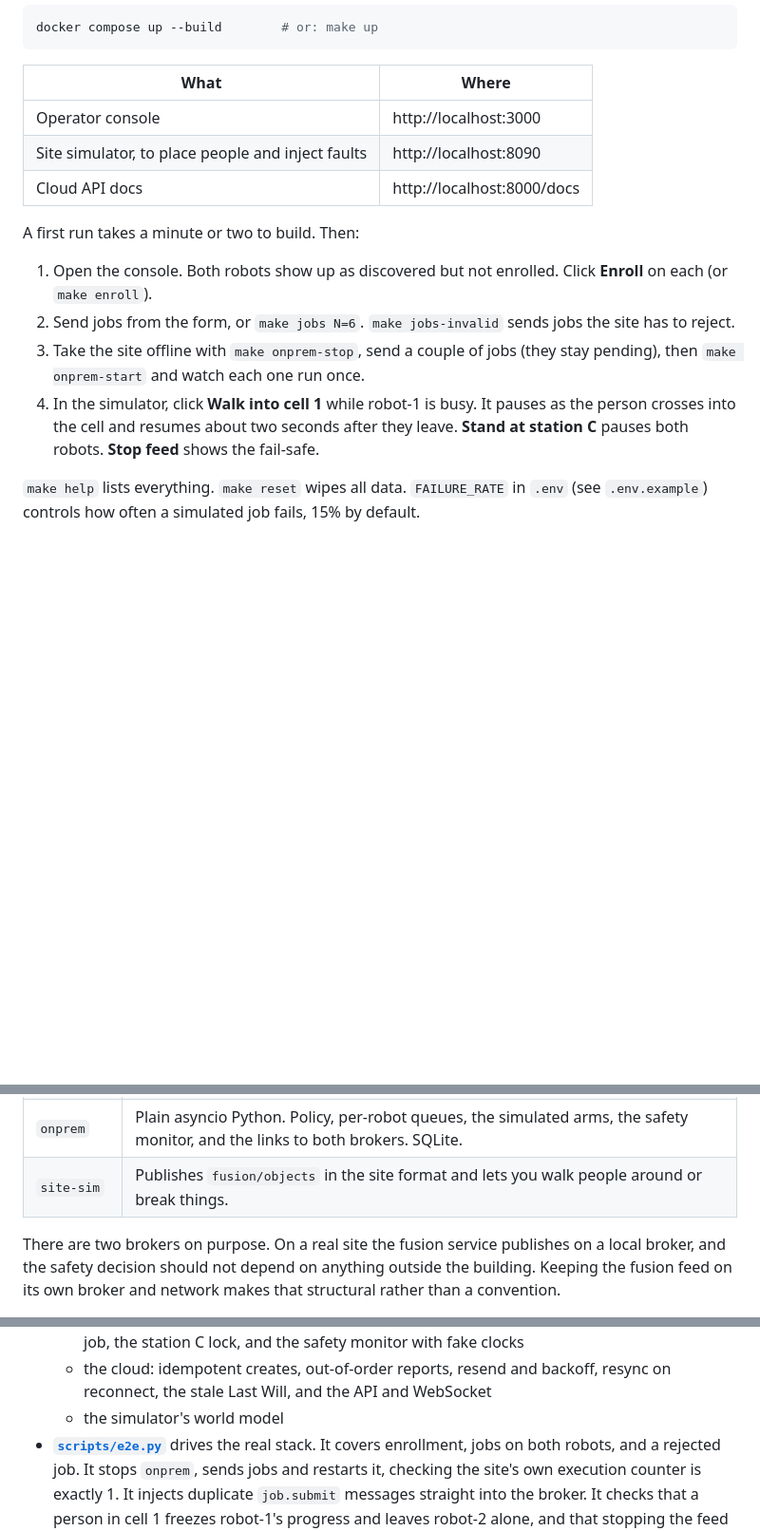
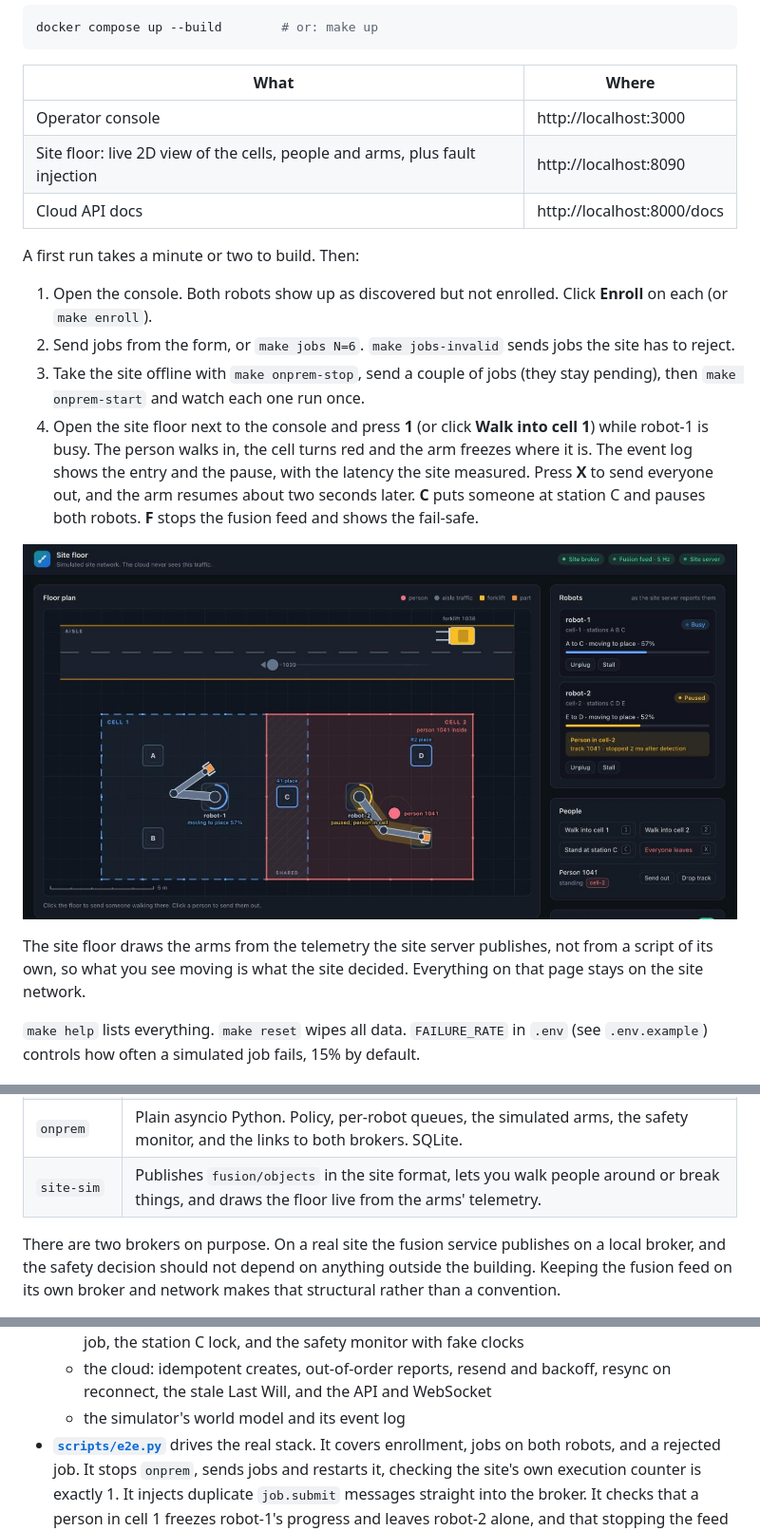
Before and after one commit to aaryansinha16/remote-robot-cell, a Markdown page: README.md, 3 parts joined by grey strips. Shown at 95% size. Drawn GitHub-style; pictures changed too: docs/site-floor.jpg (added); blank space fills up the shorter version.

Commit message:
feat(site-sim): live floor view with moving arms and an event log (#10)

```diff
--- a/README.md
+++ b/README.md
@@ -29,7 +29,7 @@ docker compose up --build        # or: make up
 | What | Where |
 |---|---|
 | Operator console | http://localhost:3000 |
-| Site simulator, to place people and inject faults | http://localhost:8090 |
+| Site floor: live 2D view of the cells, people and arms, plus fault injection | http://localhost:8090 |
 | Cloud API docs | http://localhost:8000/docs |
 
 A first run takes a minute or two to build. Then:
@@ -40,9 +40,17 @@ A first run takes a minute or two to build. Then:
    reject.
 3. Take the site offline with `make onprem-stop`, send a couple of jobs (they stay pending),
    then `make onprem-start` and watch each one run once.
-4. In the simulator, click **Walk into cell 1** while robot-1 is busy. It pauses as the person
-   crosses into the cell and resumes about two seconds after they leave. **Stand at station
-   C** pauses both robots. **Stop feed** shows the fail-safe.
+4. Open the site floor next to the console and press **1** (or click **Walk into cell 1**)
+   while robot-1 is busy. The person walks in, the cell turns red and the arm freezes where it
+   is. The event log shows the entry and the pause, with the latency the site measured. Press
+   **X** to send everyone out, and the arm resumes about two seconds later. **C** puts someone
+   at station C and pauses both robots. **F** stops the fusion feed and shows the fail-safe.
+
+![The site floor: robot-1 carries a part to station C while robot-2 holds still because a person is in cell 2](docs/site-floor.jpg)
+
+The site floor draws the arms from the telemetry the site server publishes, not from a script
+of its own, so what you see moving is what the site decided. Everything on that page stays on
+the site network.
 
 `make help` lists everything. `make reset` wipes all data. `FAILURE_RATE` in `.env` (see
 `.env.example`) controls how often a simulated job fails, 15% by default.
@@ -85,7 +93,7 @@ customer LAN. Only `onprem` is attached to both, and it only ever connects outwa
 | `web` | React and TypeScript, built with Vite and served by nginx. nginx also proxies `/api` and `/api/ws`. |
 | `site-broker` | Mosquitto on the site LAN. Carries the fusion feed, the simulator's fault messages and the arms' telemetry. |
 | `onprem` | Plain asyncio Python. Policy, per-robot queues, the simulated arms, the safety monitor, and the links to both brokers. SQLite. |
-| `site-sim` | Publishes `fusion/objects` in the site format and lets you walk people around or break things. |
+| `site-sim` | Publishes `fusion/objects` in the site format, lets you walk people around or break things, and draws the floor live from the arms' telemetry. |
 
 There are two brokers on purpose. On a real site the fusion service publishes on a local broker,
 and the safety decision should not depend on anything outside the building. Keeping the fusion
@@ -443,7 +451,7 @@ make e2e         # end to end checks against a running stack
     mid-job, the station C lock, and the safety monitor with fake clocks
   - the cloud: idempotent creates, out-of-order reports, resend and backoff, resync on
     reconnect, the stale Last Will, and the API and WebSocket
-  - the simulator's world model
+  - the simulator's world model and its event log
 - **[`scripts/e2e.py`](scripts/e2e.py)** drives the real stack. It covers enrollment, jobs on
   both robots, and a rejected job. It stops `onprem`, sends jobs and restarts it, checking the
   site's own execution counter is exactly 1. It injects duplicate `job.submit` messages
```
Also changed, not shown: other parts of README.md (+1 -1 lines), 10 other files.
